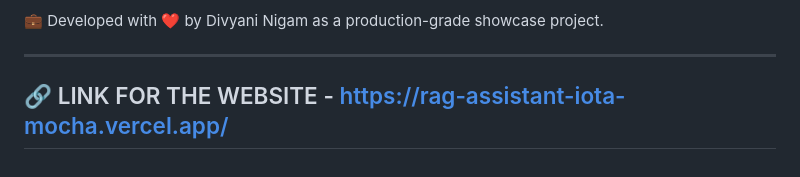
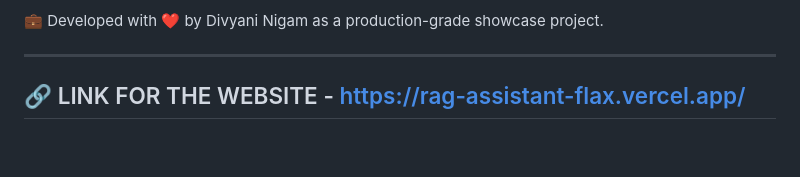
Before and after one commit to dog-lover-divyani/rag-assistant, a Markdown page: README.md, the part around the change. Rendered like a GitHub page.

Commit message:
Update website link in README

```diff
--- a/README.md
+++ b/README.md
@@ -78,4 +78,4 @@ Google SDK Routing Upgrades: Swapped fluctuating SDK libraries for a clean, stab
 💼 Developed with ❤️ by Divyani Nigam as a production-grade showcase project.
 
 ---
-## 🔗 LINK FOR THE WEBSITE - https://rag-assistant-iota-mocha.vercel.app/
+## 🔗 LINK FOR THE WEBSITE - https://rag-assistant-flax.vercel.app/
```
